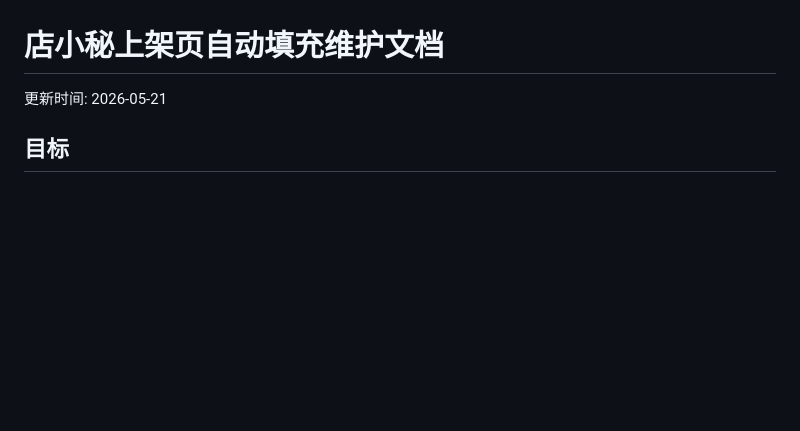
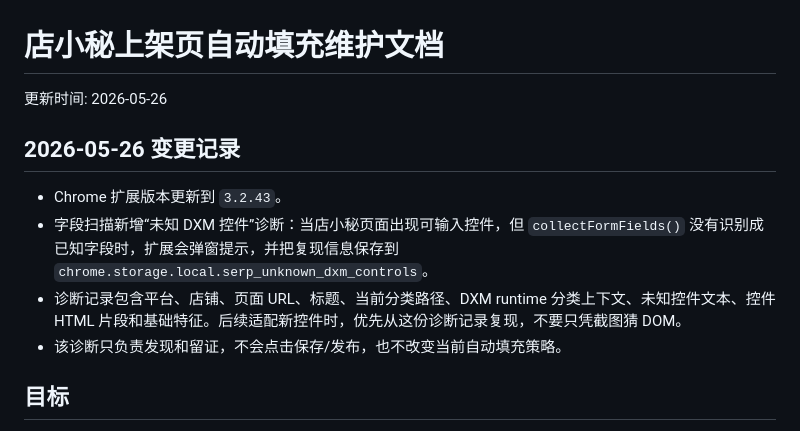
Before and after one commit to RForestLiu/sERP, a Markdown page: docs/店小秘上架页自动填充维护文档.md, the part around one of its changes. GitHub-like rendering; blank space fills up the shorter version.

```diff
--- a/docs/店小秘上架页自动填充维护文档.md
+++ b/docs/店小秘上架页自动填充维护文档.md
@@ -1,6 +1,13 @@
 # 店小秘上架页自动填充维护文档
 
-更新时间: 2026-05-21
+更新时间: 2026-05-26
+
+## 2026-05-26 变更记录
+
+- Chrome 扩展版本更新到 `3.2.43`。
+- 字段扫描新增“未知 DXM 控件”诊断：当店小秘页面出现可输入控件，但 `collectFormFields()` 没有识别成已知字段时，扩展会弹窗提示，并把复现信息保存到 `chrome.storage.local.serp_unknown_dxm_controls`。
+- 诊断记录包含平台、店铺、页面 URL、标题、当前分类路径、DXM runtime 分类上下文、未知控件文本、控件 HTML 片段和基础特征。后续适配新控件时，优先从这份诊断记录复现，不要只凭截图猜 DOM。
+- 该诊断只负责发现和留证，不会点击保存/发布，也不改变当前自动填充策略。
 
 ## 目标
 
```
Also changed, not shown: other parts of docs/店小秘上架页自动填充维护文档.md (+50 -0 lines), docs/交接文档.md (+7 -0 lines), docs/店小秘Ozon上架页UI组件知识库.md (+24 -1 lines).
